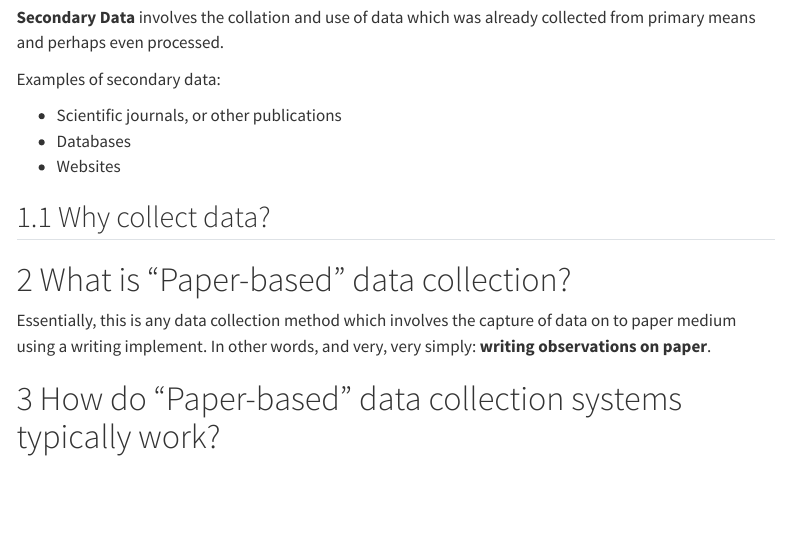
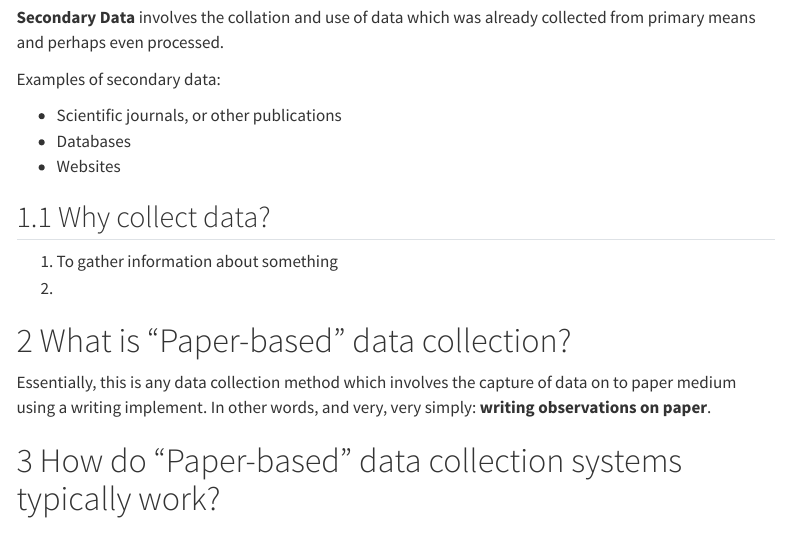
Before and after one commit to theode/kobotoolbox-basic-training, a Quarto document (02_r_scripts/01-01 Kobo-comparison-paper-vs-eform.qmd): the page in a window 1100 px wide, from 520 px down. Rendered offline with R 4.5, knitr and Pandoc in place of Quarto, with nearby package versions; menus at the side of the page are left out.

Commit message:
Further edits to the content in 01-01 QMD file

```diff
--- a/02_r_scripts/01-01 Kobo-comparison-paper-vs-eform.qmd
+++ b/02_r_scripts/01-01 Kobo-comparison-paper-vs-eform.qmd
@@ -99,7 +99,8 @@ Examples of secondary data:
 
 ## Why collect data?
 
-
+1. To gather information about something
+2.
 
 
 # What is "Paper-based" data collection?
```
Also changed, not shown: 02_r_scripts/01-01 Kobo-comparison-paper-vs-eform.html.
